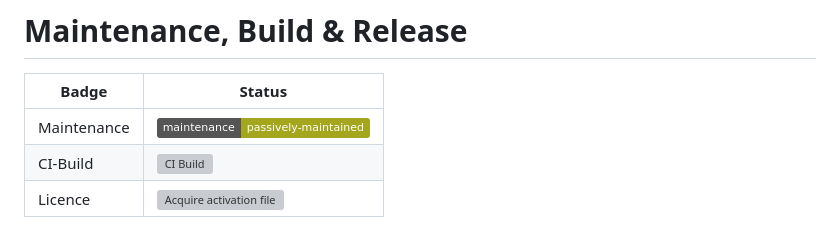
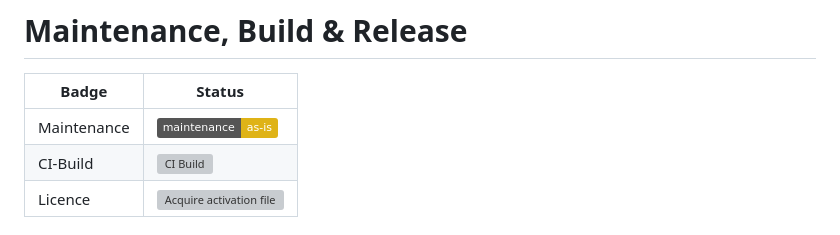
Before and after one commit to OudomMunint/Unity-2D-Platformer, a Markdown page: README.md, the part around the change. Rendered like a GitHub page; badges without logos; grey boxes are pictures that could not be loaded.

Commit message:
Update Maintenance status badge

```diff
--- a/README.md
+++ b/README.md
@@ -6,7 +6,7 @@ Find download links below, there are 3 builds available for download, `Windows x
 # Maintenance, Build & Release
 | Badge             | Status                           |
 |-------------------|----------------------------------|
-| Maintenance       | ![maintenance-status](https://img.shields.io/badge/maintenance-passively--maintained-yellowgreen.svg)   |
+| Maintenance       | ![maintenance-status](https://img.shields.io/badge/maintenance-as--is-yellow.svg)   |
 | CI-Build          | [![CI Build](https://github.com/OudomMunint/Unity-2D-Platformer/actions/workflows/Unity.yml/badge.svg)](https://github.com/OudomMunint/Unity-2D-Platformer/actions/workflows/Unity.yml)                              |
 | Licence               | [![Acquire activation file](https://github.com/OudomMunint/Unity-2D-Platformer/actions/workflows/activation.yml/badge.svg)](https://github.com/OudomMunint/Unity-2D-Platformer/actions/workflows/activation.yml)                    |
 
```
